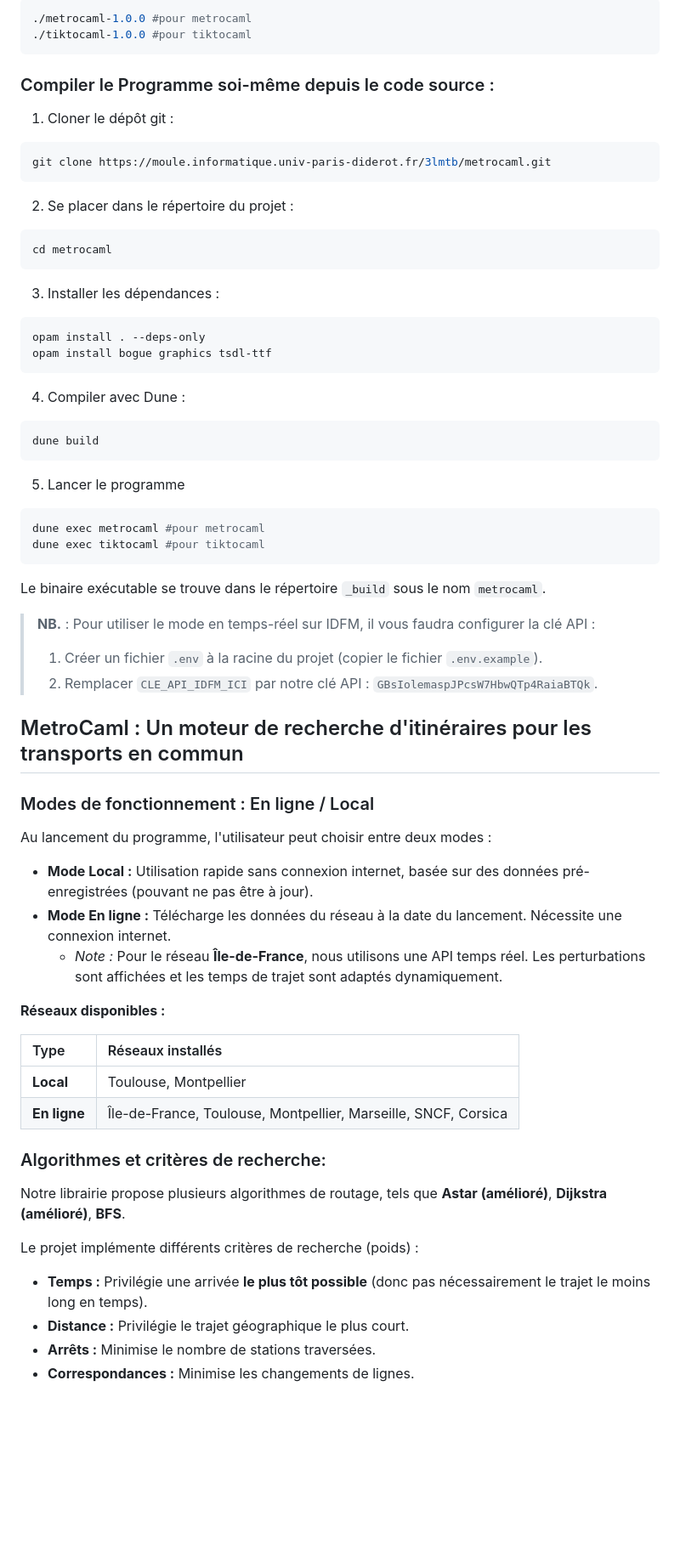
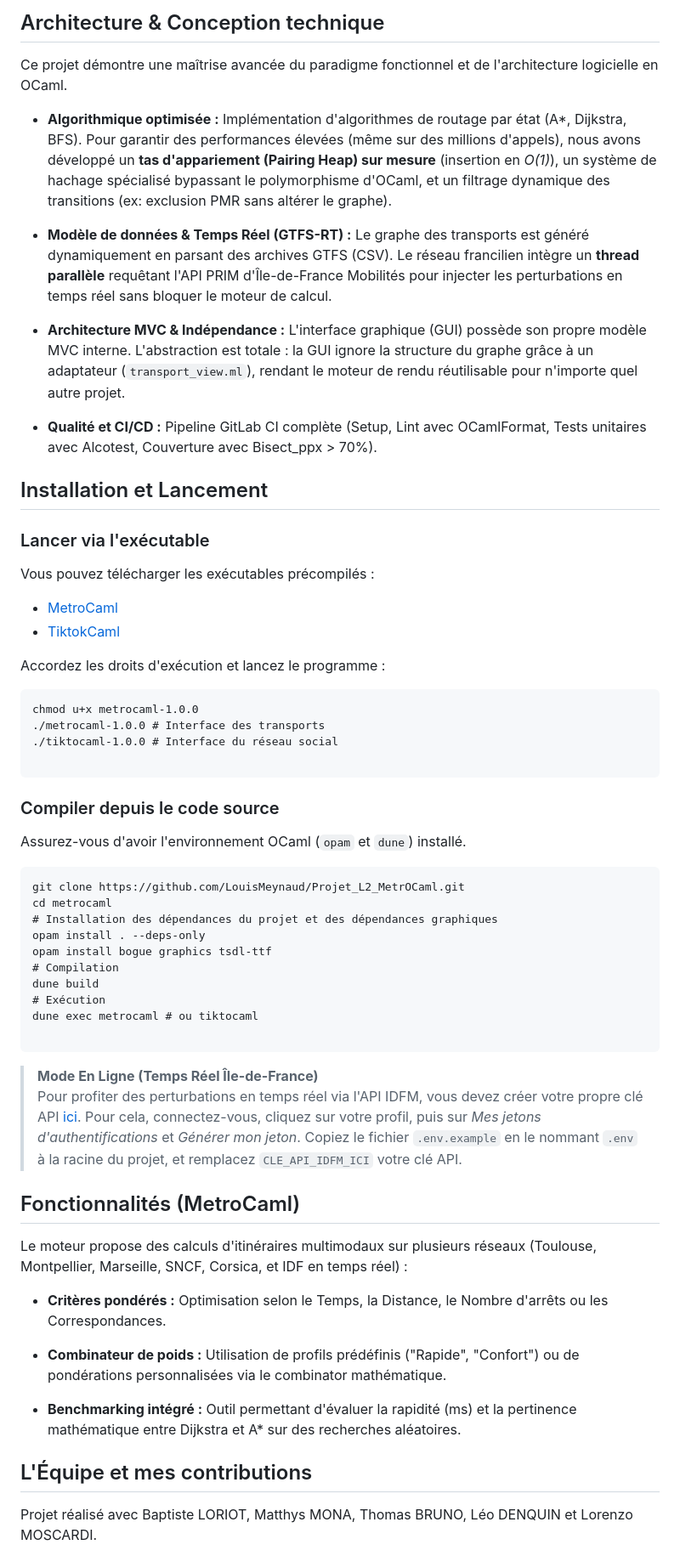
Before and after one commit to LouisMeynaud/Projet_L2_MetrOCaml, a Markdown page: README.md, the part around one of its changes. Shown at 85% size. Rendered like a GitHub page; blank space fills up the shorter version.

````diff
--- a/README.md
+++ b/README.md
@@ -19,60 +18,65 @@ et utilisez la ligne de commande suivante :
 
-```bash
-./metrocaml-1.0.0 #pour metrocaml
-./tiktocaml-1.0.0 #pour tiktocaml
+## Architecture & Conception technique
+
+Ce projet démontre une maîtrise avancée du paradigme fonctionnel et de l'architecture logicielle en OCaml.
+
+* **Algorithmique optimisée :** Implémentation d'algorithmes de routage par état (A\*, Dijkstra, BFS). Pour garantir des performances élevées (même sur des millions d'appels), nous avons développé un **tas d'appariement (Pairing Heap) sur mesure** (insertion en *O(1)*), un système de hachage spécialisé bypassant le polymorphisme d'OCaml, et un filtrage dynamique des transitions (ex: exclusion PMR sans altérer le graphe).
+
+* **Modèle de données & Temps Réel (GTFS-RT) :** Le graphe des transports est généré dynamiquement en parsant des archives GTFS (CSV). Le réseau francilien intègre un **thread parallèle** requêtant l'API PRIM d'Île-de-France Mobilités pour injecter les perturbations en temps réel sans bloquer le moteur de calcul.
+
+* **Architecture MVC & Indépendance :** L'interface graphique (GUI) possède son propre modèle MVC interne. L'abstraction est totale : la GUI ignore la structure du graphe grâce à un adaptateur (`transport_view.ml`), rendant le moteur de rendu réutilisable pour n'importe quel autre projet.
+
+* **Qualité et CI/CD :** Pipeline GitLab CI complète (Setup, Lint avec OCamlFormat, Tests unitaires avec Alcotest, Couverture avec Bisect_ppx > 70%).
+
+## Installation et Lancement
+
+### Lancer via l'exécutable
+
+Vous pouvez télécharger les exécutables précompilés :
+* [MetroCaml](https://github.com/LouisMeynaud/Projet_L2_MetrOCaml/releases/download/v1.0.0/metrocaml-1.0.0)
+* [TiktokCaml](https://github.com/LouisMeynaud/Projet_L2_MetrOCaml/releases/download/v1.0.0/tiktokcaml-1.0.0)
+
+Accordez les droits d'exécution et lancez le programme :
+
+```
+chmod u+x metrocaml-1.0.0
+./metrocaml-1.0.0 # Interface des transports
+./tiktocaml-1.0.0 # Interface du réseau social
+
 ```
 
-### Compiler le Programme soi-même depuis le code source :
-1. Cloner le dépôt git :
-```bash
-git clone https://moule.informatique.univ-paris-diderot.fr/3lmtb/metrocaml.git
+### Compiler depuis le code source
+
+Assurez-vous d'avoir l'environnement OCaml (`opam` et `dune`) installé.
+
 ```
-2. Se placer dans le répertoire du projet :
-```bash
+git clone https://github.com/LouisMeynaud/Projet_L2_MetrOCaml.git
 cd metrocaml
-```
-3. Installer les dépendances :
-```bash
+# Installation des dépendances du projet et des dépendances graphiques
 opam install . --deps-only
 opam install bogue graphics tsdl-ttf
+# Compilation
+dune build
+# Exécution
+dune exec metrocaml # ou tiktocaml
+
 ```
-4. Compiler avec Dune :
-```bash
-dune build
-```
-5. Lancer le programme
-```bash
-dune exec metrocaml #pour metrocaml
-dune exec tiktocaml #pour tiktocaml
-```
-Le binaire exécutable se trouve dans le répertoire `_build` sous le nom `metrocaml`.
 
-> **NB.** : Pour utiliser le mode en temps-réel sur IDFM, il vous faudra configurer la clé API :
-> 1. Créer un fichier `.env` à la racine du projet (copier le fichier `.env.example`).
-> 2. Remplacer `CLE_API_IDFM_ICI` par notre clé API : `GBsIolemaspJPcsW7HbwQTp4RaiaBTQk`.
+> **Mode En Ligne (Temps Réel Île-de-France)**
+> Pour profiter des perturbations en temps réel via l'API IDFM, vous devez créer votre propre clé API [ici](https://prim.iledefrance-mobilites.fr/fr). Pour cela, connectez-vous, cliquez sur votre profil, puis sur *Mes jetons d'authentifications* et *Générer mon jeton*.
+> Copiez le fichier `.env.example` en le nommant `.env` à la racine du projet, et remplacez `CLE_API_IDFM_ICI` votre clé API.
 
+## Fonctionnalités (MetroCaml)
 
-## MetroCaml : Un moteur de recherche d'itinéraires pour les transports en commun
-### Modes de fonctionnement : En ligne / Local
-Au lancement du programme, l'utilisateur peut choisir entre deux modes :
+Le moteur propose des calculs d'itinéraires multimodaux sur plusieurs réseaux (Toulouse, Montpellier, Marseille, SNCF, Corsica, et IDF en temps réel) :
 
-* **Mode Local :** Utilisation rapide sans connexion internet, basée sur des données pré-enregistrées (pouvant ne pas être à jour).
-* **Mode En ligne :** Télécharge les données du réseau à la date du lancement. Nécessite une connexion internet.
-    * *Note :* Pour le réseau **Île-de-France**, nous utilisons une API temps réel. Les perturbations sont affichées et les temps de trajet sont adaptés dynamiquement.
+* **Critères pondérés :** Optimisation selon le Temps, la Distance, le Nombre d'arrêts ou les Correspondances.
 
-**Réseaux disponibles :**
+* **Combinateur de poids :** Utilisation de profils prédéfinis ("Rapide", "Confort") ou de pondérations personnalisées via le combinator mathématique.
 
-| Type | Réseaux installés |
-| :--- | :--- |
-| **Local** | Toulouse, Montpellier |
-| **En ligne** | Île-de-France, Toulouse, Montpellier, Marseille, SNCF, Corsica |
+* **Benchmarking intégré :** Outil permettant d'évaluer la rapidité (ms) et la pertinence mathématique entre Dijkstra et A\* sur des recherches aléatoires.
 
-### Algorithmes et critères de recherche:
-Notre librairie propose plusieurs algorithmes de routage, tels que **Astar (amélioré)**, **Dijkstra (amélioré)**, **BFS**.
+## L'Équipe et mes contributions
 
-Le projet implémente différents critères de recherche (poids) :
-* **Temps :** Privilégie une arrivée **le plus tôt possible** (donc pas nécessairement le trajet le moins long en temps).
-* **Distance :** Privilégie le trajet géographique le plus court.
-* **Arrêts :** Minimise le nombre de stations traversées.
-* **Correspondances :** Minimise les changements de lignes.
+Projet réalisé avec Baptiste LORIOT, Matthys MONA, Thomas BRUNO, Léo DENQUIN et Lorenzo MOSCARDI.
 
````
Also changed, not shown: other parts of README.md (+15 -48 lines), documentation/illustrations_gui/Itineraire.png (added), documentation/illustrations_gui/carte.png (added), documentation/illustrations_gui/stations.png (added).
